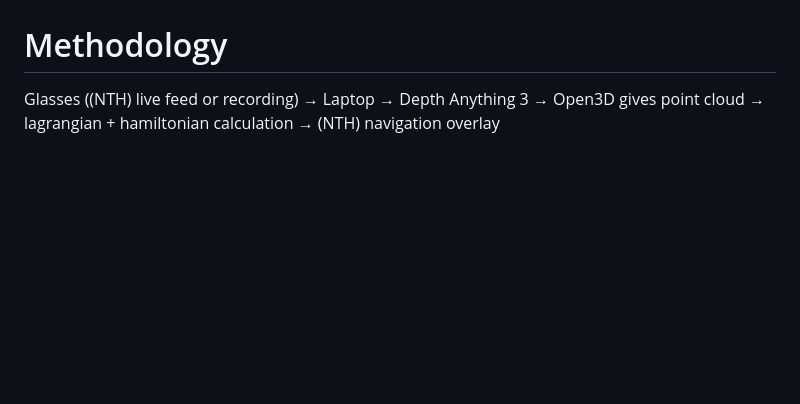
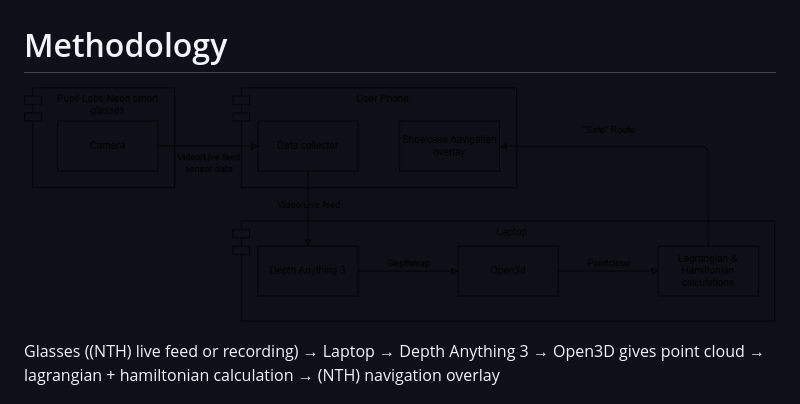
Before and after one commit to Re0mar/NeuromorphicPaths, a Markdown page: report/Project Report.md, the part around the change. GitHub-like rendering; pictures changed too: report/pipeline.drawio.png (added); blank space fills up the shorter version.

Commit message:
Added pipeline component diagram

```diff
--- a/report/Project Report.md
+++ b/report/Project Report.md
@@ -17,6 +17,9 @@ A pair of [Pupil Labs Neon smart glasses](https://pupil-labs.com/products/neon)
 [YOLO](https://github.com/ultralytics/) is an open-source library that is used among other things to perform object detection in images. It is used in combination with a data set to optimize for detecting sidewalks, by training the model on [a relevant labeled data set](https://universe.roboflow.com/sidewalk/sidewalk-segmentation) that primarily contains urban sidewalks in Belgium.
 
 # Methodology
+
+![Pipeline](pipeline.drawio.png)
+
 
 Glasses ((NTH) live feed or recording) → Laptop → Depth Anything 3 → Open3D gives point cloud → lagrangian + hamiltonian calculation → (NTH) navigation overlay
 
```
